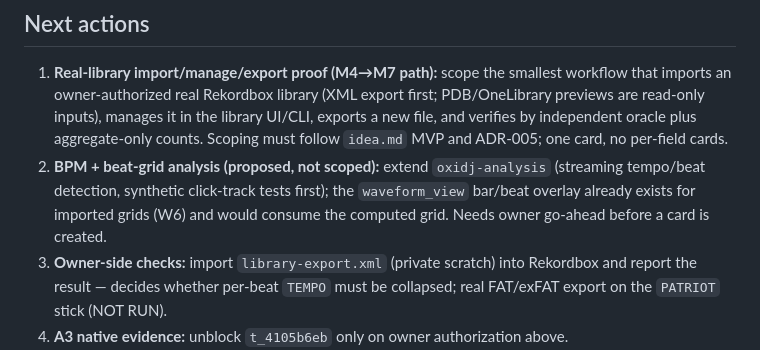
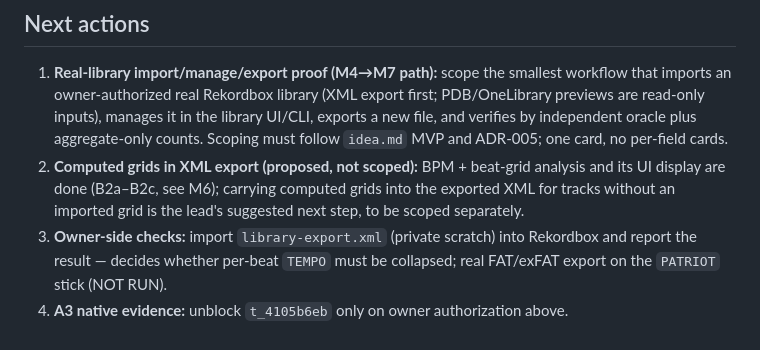
Before and after one commit to Senci/oxidj, a Markdown page: plan/STATUS.md, the part around one of its changes. Rendered like a GitHub page.

```diff
--- a/plan/STATUS.md
+++ b/plan/STATUS.md
@@ -50,7 +50,7 @@ Revised local M1–M3 acceptance is complete; the named `local-catalog-alpha-v1`
 ## Next actions
 
 1. **Real-library import/manage/export proof (M4→M7 path):** scope the smallest workflow that imports an owner-authorized real Rekordbox library (XML export first; PDB/OneLibrary previews are read-only inputs), manages it in the library UI/CLI, exports a new file, and verifies by independent oracle plus aggregate-only counts. Scoping must follow `idea.md` MVP and ADR-005; one card, no per-field cards.
-2. **BPM + beat-grid analysis (proposed, not scoped):** extend `oxidj-analysis` (streaming tempo/beat detection, synthetic click-track tests first); the `waveform_view` bar/beat overlay already exists for imported grids (W6) and would consume the computed grid. Needs owner go-ahead before a card is created.
+2. **Computed grids in XML export (proposed, not scoped):** BPM + beat-grid analysis and its UI display are done (B2a–B2c, see M6); carrying computed grids into the exported XML for tracks without an imported grid is the lead's suggested next step, to be scoped separately.
 3. **Owner-side checks:** import `library-export.xml` (private scratch) into Rekordbox and report the result — decides whether per-beat `TEMPO` must be collapsed; real FAT/exFAT export on the `PATRIOT` stick (NOT RUN).
 4. **A3 native evidence:** unblock `t_4105b6eb` only on owner authorization above.
 5. **Deferred, unplanned until a running product exists:** production GUI/accessibility/platform admission, 500k/60fps qualification, `cargo xtask ci-full` re-run after next product change, native-display check, push (optional backup).
```
Also changed, not shown: other parts of plan/STATUS.md (+1 -1 lines), README.md (+1 -1 lines), docs/milestones/README.md (+1 -0 lines), docs/milestones/v13-computed-beat-grid/01-ventoy-style-computed-grid.png (added), docs/milestones/v13-computed-beat-grid/02-click-track-computed-grid.png (added), 2 other files.
